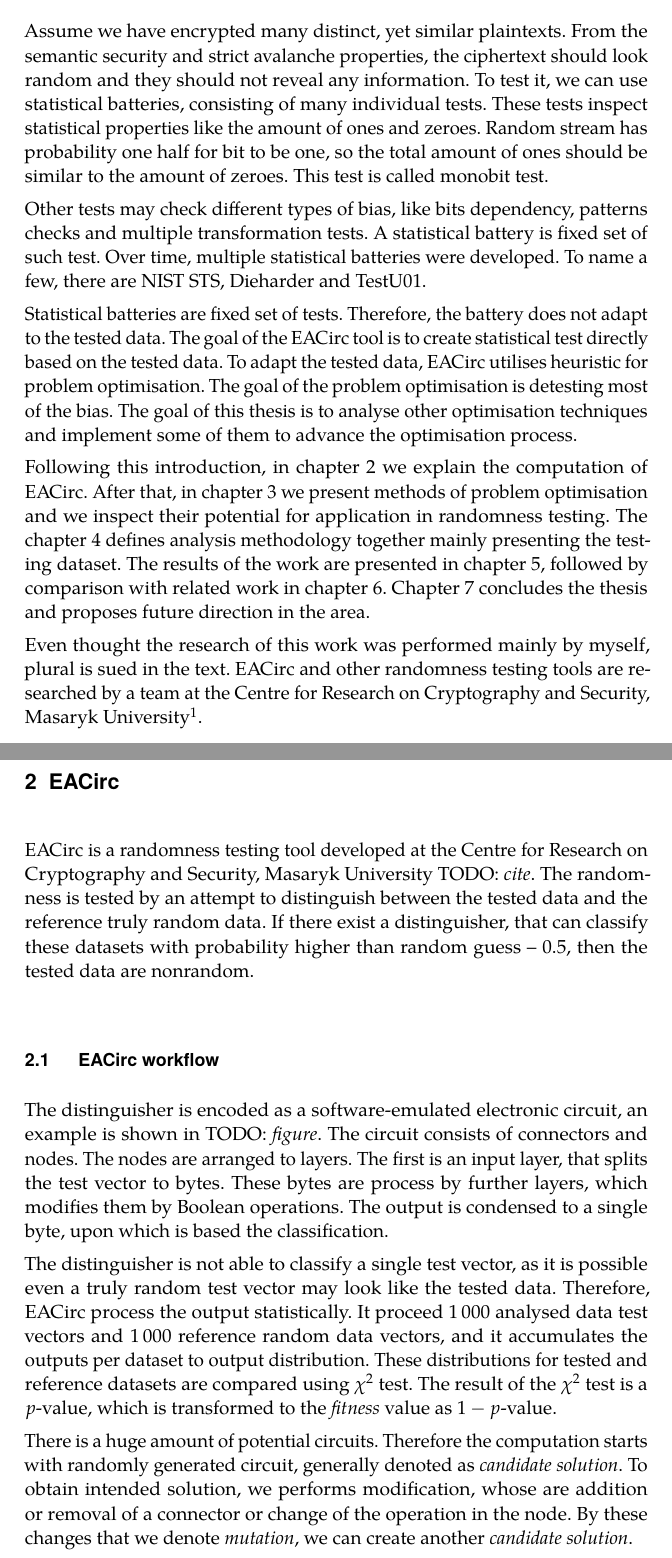
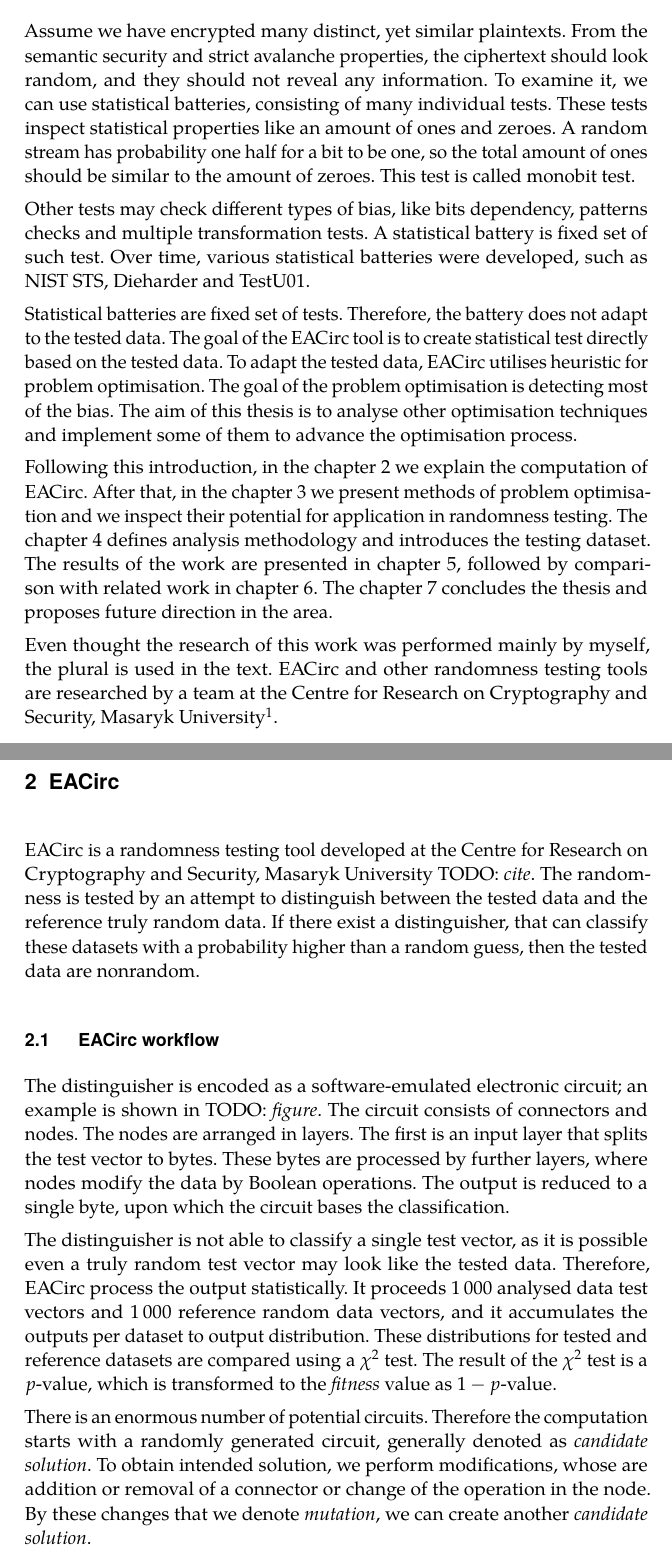
Before and after one commit to Bender250/master-thesis, a LaTeX thesis (text/thesis.tex): two parts of pages 9 and 10 of 67, joined at a grey line, cut so that both start at the same text. Compiled offline with pdfLaTeX.

Commit message:
Text: intro + EACirc checked with grammarly

```diff
--- a/text/thesis.tex
+++ b/text/thesis.tex
@@ -201,15 +201,15 @@
 \section{Statistical testing}
 \label{sec:stat-testing}
 
-Assume we have encrypted many distinct, yet similar plaintexts. From the semantic security and strict avalanche properties, the ciphertext should look random and they should not reveal any information. To test it, we can use statistical batteries, consisting of many individual tests. These tests inspect statistical properties like the amount of ones and zeroes. Random stream has probability one half for bit to be one, so the total amount of ones should be similar to the amount of zeroes. This test is called monobit test.
-
-Other tests may check different types of bias, like bits dependency, patterns checks and multiple transformation tests. A statistical battery is fixed set of such test. Over time, multiple statistical batteries were developed. To name a few, there are NIST STS, Dieharder and TestU01.
-
-Statistical batteries are fixed set of tests. Therefore, the battery does not adapt to the tested data. The goal of the EACirc tool is to create statistical test directly based on the tested data. To adapt the tested data, EACirc utilises heuristic for problem optimisation. The goal of the problem optimisation is detesting most of the bias. The goal of this thesis is to analyse other optimisation techniques and implement some of them to advance the optimisation process.
-
-Following this introduction, in \cref{chap:eacirc} we explain the computation of EACirc. After that, in \cref{chap:optimisation} we present methods of problem optimisation and we inspect their potential for application in randomness testing. The \cref{chap:method} defines analysis methodology together mainly presenting the testing dataset. The results of the work are presented in \cref{chap:res}, followed by comparison with related work in \cref{chap:relatwork}. \Cref{chap:conclusion} concludes the thesis and proposes future direction in the area.
-
-Even thought the research of this work was performed mainly by myself, plural is sued in the text. EACirc and other randomness testing tools are researched by a team at the Centre for Research on Cryptography and Security, Masaryk University\footnote{The team of randomness testing involves following people: Radka Cieslarová, Michal Hajas, Dušan Klinec, Matúš Nemec, Jiří Novotný, Lubomír Obrátil, Marek Sýs, Petr Švenda, Martin Ukrop and others.}.
+Assume we have encrypted many distinct, yet similar plaintexts. From the semantic security and strict avalanche properties, the ciphertext should look random, and they should not reveal any information. To examine it, we can use statistical batteries, consisting of many individual tests. These tests inspect statistical properties like an amount of ones and zeroes. A random stream has probability one half for a bit to be one, so the total amount of ones should be similar to the amount of zeroes. This test is called monobit test.
+
+Other tests may check different types of bias, like bits dependency, patterns checks and multiple transformation tests. A statistical battery is fixed set of such test. Over time, various statistical batteries were developed, such as NIST STS, Dieharder and TestU01.
+
+Statistical batteries are fixed set of tests. Therefore, the battery does not adapt to the tested data. The goal of the EACirc tool is to create statistical test directly based on the tested data. To adapt the tested data, EACirc utilises heuristic for problem optimisation. The goal of the problem optimisation is detecting most of the bias. The aim of this thesis is to analyse other optimisation techniques and implement some of them to advance the optimisation process.
+
+Following this introduction, in the \cref{chap:eacirc} we explain the computation of EACirc. After that, in the \cref{chap:optimisation} we present methods of problem optimisation and we inspect their potential for application in randomness testing. The \cref{chap:method} defines analysis methodology and introduces the testing dataset. The results of the work are presented in \cref{chap:res}, followed by comparison with related work in \cref{chap:relatwork}. The \cref{chap:conclusion} concludes the thesis and proposes future direction in the area.
+
+Even thought the research of this work was performed mainly by myself, the plural is used in the text. EACirc and other randomness testing tools are researched by a team at the Centre for Research on Cryptography and Security, Masaryk University\footnote{The team of randomness testing involves following people: Radka Cieslarová, Michal Hajas, Dušan Klinec, Matúš Nemec, Jiří Novotný, Lubomír Obrátil, Marek Sýs, Petr Švenda, Martin Ukrop and others.}.
 
 %\section{Statistical testing}
 %\label{sec:stat-testing}
@@ -233,16 +233,16 @@
 \chapter{EACirc}
 \label{chap:eacirc}
 
-EACirc is a randomness testing tool developed at the Centre for Research on Cryptography and Security, Masaryk University~\todo{cite}. The randomness is tested by an attempt to distinguish between the tested data and the reference truly random data. If there exist a distinguisher, that can classify these datasets with probability higher than random guess -- 0.5, then the tested data are nonrandom.
+EACirc is a randomness testing tool developed at the Centre for Research on Cryptography and Security, Masaryk University~\todo{cite}. The randomness is tested by an attempt to distinguish between the tested data and the reference truly random data. If there exist a distinguisher, that can classify these datasets with a probability higher than a random guess, then the tested data are nonrandom.
 
 \section{EACirc workflow}
 \label{sec:eac-comp}
 
-The distinguisher is encoded as a software-emulated electronic circuit, an example is shown in \todo{figure}. The circuit consists of connectors and nodes. The nodes are arranged to layers. The first is an input layer, that splits the test vector to bytes. These bytes are process by further layers, which modifies them by Boolean operations. The output is condensed to a single byte, upon which is based the classification.
-
-The distinguisher is not able to classify a single test vector, as it is possible even a truly random test vector may look like the tested data. Therefore, EACirc process the output statistically. It proceed 1\,000 analysed data test vectors and 1\,000 reference random data vectors, and it accumulates the outputs per dataset to output distribution. These distributions for tested and reference datasets are compared using $\chi^{2}$ test. The result of the $\chi^{2}$ test is a $p$-value, which is transformed to the \textit{fitness} value as $1 - p$-value.
-
-There is a huge amount of potential circuits. Therefore the computation starts with randomly generated circuit, generally denoted as \textit{candidate solution}. To obtain intended solution, we performs modification, whose are addition or removal of a connector or change of the operation in the node. By these changes that we denote \textit{mutation}, we can create another \textit{candidate solution}.
+The distinguisher is encoded as a software-emulated electronic circuit; an example is shown in \todo{figure}. The circuit consists of connectors and nodes. The nodes are arranged in layers. The first is an input layer that splits the test vector to bytes. These bytes are processed by further layers, where nodes modify the data by Boolean operations. The output is reduced to a single byte, upon which the circuit bases the classification.
+
+The distinguisher is not able to classify a single test vector, as it is possible even a truly random test vector may look like the tested data. Therefore, EACirc process the output statistically. It proceeds 1\,000 analysed data test vectors and 1\,000 reference random data vectors, and it accumulates the outputs per dataset to output distribution. These distributions for tested and reference datasets are compared using a $\chi^{2}$ test. The result of the $\chi^{2}$ test is a $p$-value, which is transformed to the \textit{fitness} value as $1 - p$-value.
+
+There is an enormous number of potential circuits. Therefore the computation starts with a randomly generated circuit, generally denoted as \textit{candidate solution}. To obtain intended solution, we perform modifications, whose are addition or removal of a connector or change of the operation in the node. By these changes that we denote \textit{mutation}, we can create another \textit{candidate solution}.
 
 Those two \textit{candidate solutions} are compared using the \textit{fitness}. We want to minimise the $p$-value, which means maximise the \textit{fitness}. Therefore we select the \textit{candidate solutions} with higher \textit{fitness}. We repeat the process 100 times, these iterations are called \textit{epoch}.
 
```
Also changed, not shown: text/thesis.tex (20 more changed lines).
